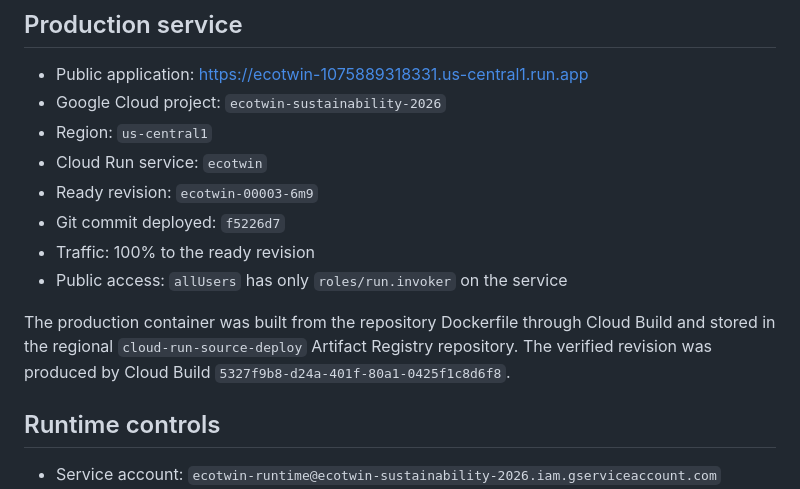
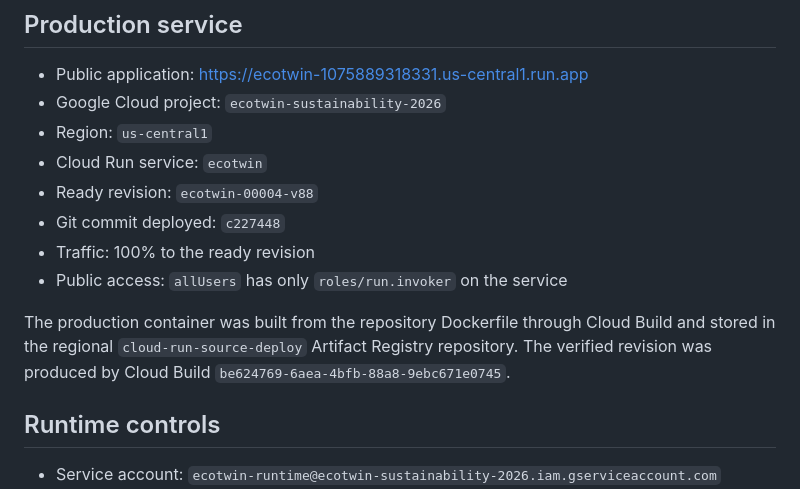
Before and after one commit to Akkimdivya/ecotwin-sustainability-digital-twin, a Markdown page: docs/evidence/cloud-run-deployment.md, the part around the change. Drawn GitHub-style.

Commit message:
docs: refresh Cloud Run revision evidence

```diff
--- a/docs/evidence/cloud-run-deployment.md
+++ b/docs/evidence/cloud-run-deployment.md
@@ -8,12 +8,12 @@
 - Google Cloud project: `ecotwin-sustainability-2026`
 - Region: `us-central1`
 - Cloud Run service: `ecotwin`
-- Ready revision: `ecotwin-00003-6m9`
-- Git commit deployed: `f5226d7`
+- Ready revision: `ecotwin-00004-v88`
+- Git commit deployed: `c227448`
 - Traffic: 100% to the ready revision
 - Public access: `allUsers` has only `roles/run.invoker` on the service
 
-The production container was built from the repository Dockerfile through Cloud Build and stored in the regional `cloud-run-source-deploy` Artifact Registry repository. The verified revision was produced by Cloud Build `5327f9b8-d24a-401f-80a1-0425f1c8d6f8`.
+The production container was built from the repository Dockerfile through Cloud Build and stored in the regional `cloud-run-source-deploy` Artifact Registry repository. The verified revision was produced by Cloud Build `be624769-6aea-4bfb-88a8-9ebc671e0745`.
 
 ## Runtime controls
 
```
